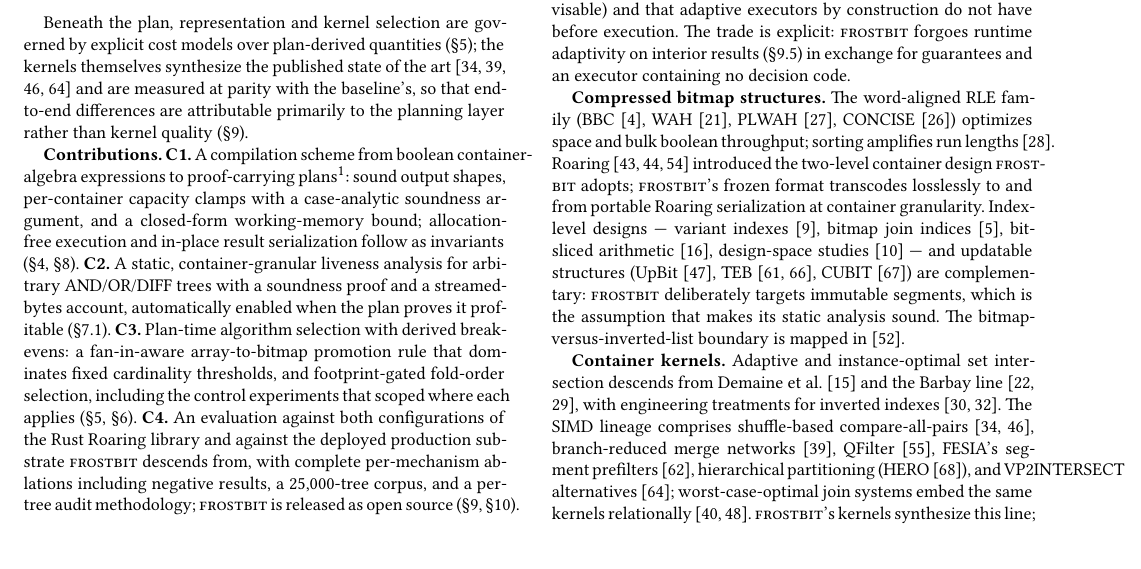
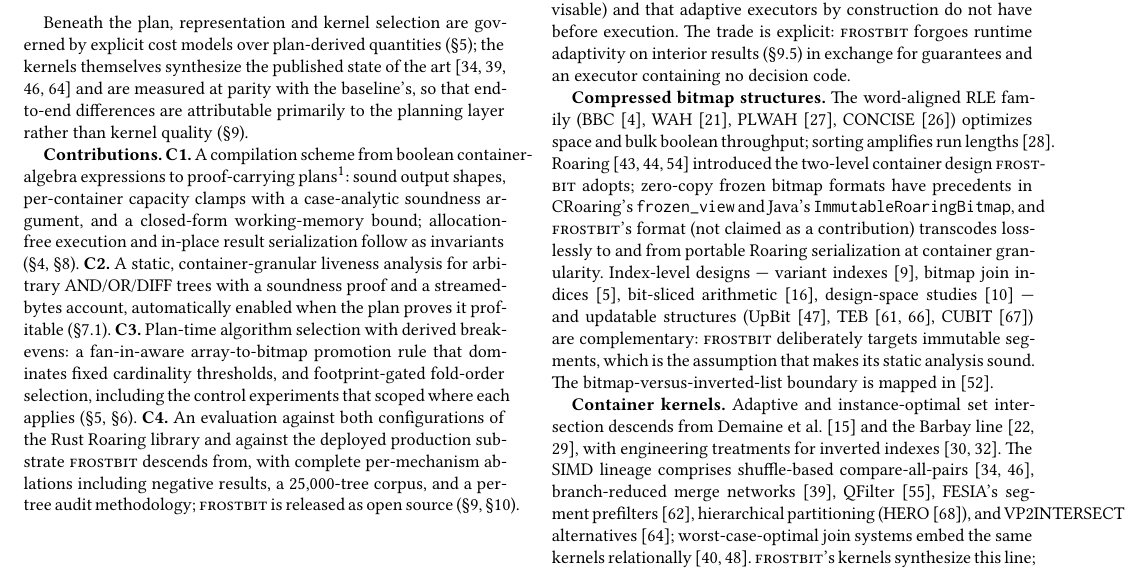
Before and after one commit to WilliXL/frostbit, a LaTeX paper (paper/frostbit.tex): part of page 2 of 10, cut so that both start at the same text. The pictures show the PDF file paper/frostbit.pdf that the author committed with the source.

Commit message:
state MultiOps pairwise difference at the multiples; frozen-format precedents
Co-Authored-By: Claude Fable 5 <noreply@anthropic.com>

```diff
--- a/paper/frostbit.tex
+++ b/paper/frostbit.tex
@@ -240,9 +240,11 @@ containing no decision code.
 CONCISE~\cite{colantonio2010}) optimizes space and bulk boolean
 throughput; sorting amplifies run lengths~\cite{lemire2010sorting}.
 Roaring~\cite{chambi2016,lemire2016roaring,lemire2018} introduced the
-two-level container design \fb{} adopts; \fb's frozen format transcodes
-losslessly to and from portable Roaring serialization at container
-granularity. Index-level designs --- variant indexes~\cite{oneil1997}, bitmap
+two-level container design \fb{} adopts; zero-copy frozen bitmap
+formats have precedents in CRoaring's \texttt{frozen\_view} and
+Java's \texttt{ImmutableRoaringBitmap}, and \fb's format (not claimed
+as a contribution) transcodes losslessly to and from portable Roaring
+serialization at container granularity. Index-level designs --- variant indexes~\cite{oneil1997}, bitmap
 join indices~\cite{oneil1995}, bit-sliced arithmetic~\cite{rinfret2001},
 design-space studies~\cite{chan1998} --- and updatable structures
 (UpBit~\cite{upbit2016}, TEB~\cite{teb2020,teb2022},
```
Also changed, not shown: paper/frostbit.pdf, paper/frostbit.tex (5 more changed lines).
